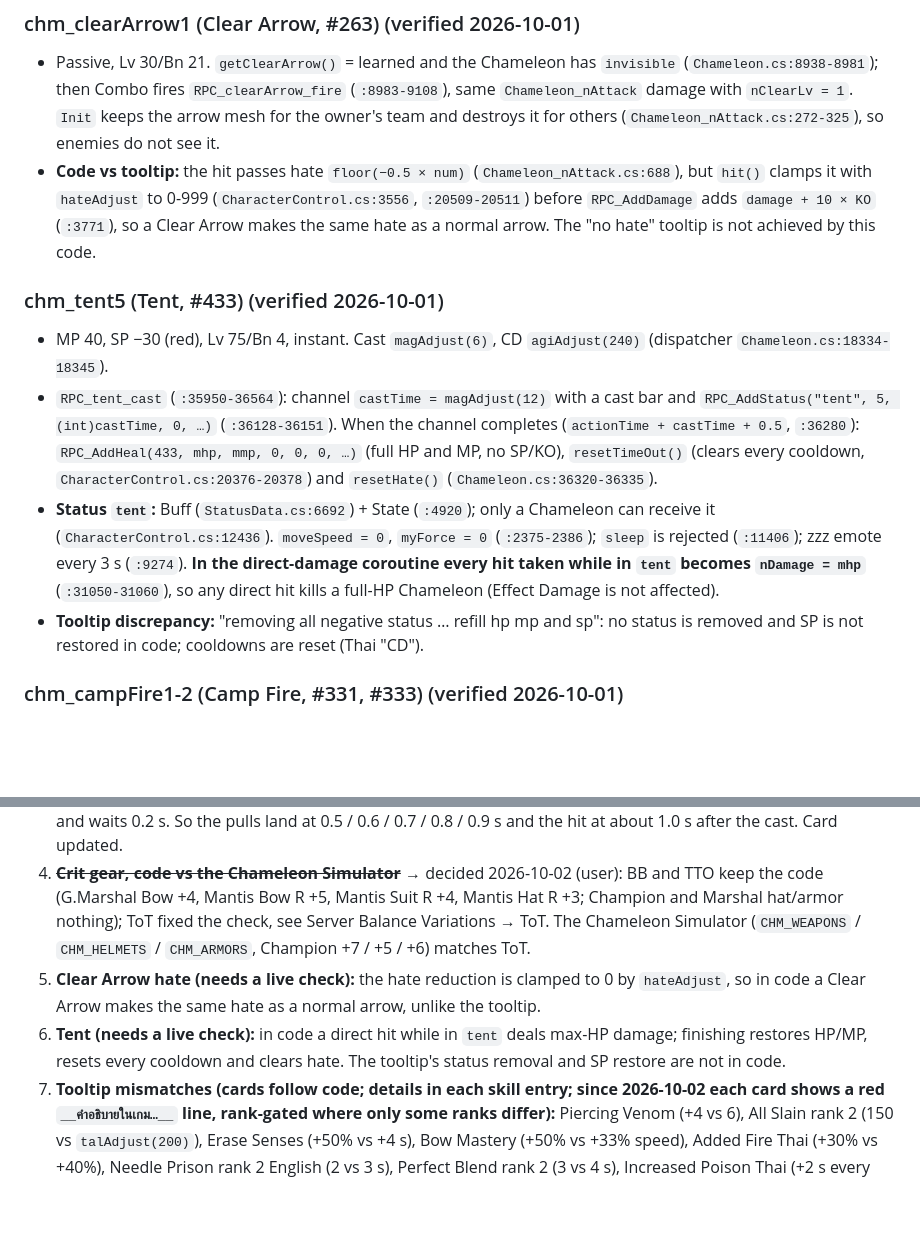
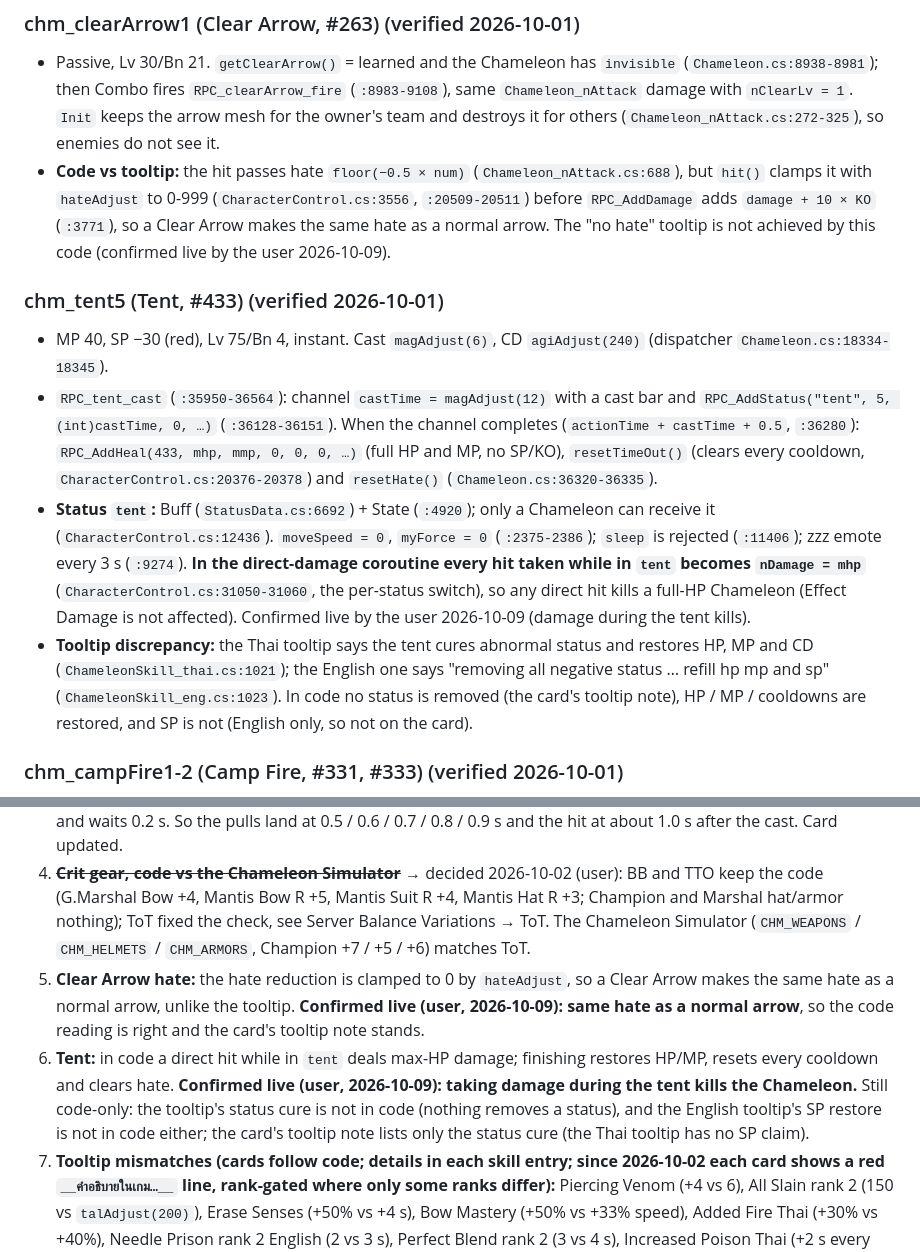
Before and after one commit to jumpptty/12tails, a Markdown page: 12t_reference/chameleon-skill-reference.md, 2 parts joined by grey strips. GitHub-like rendering; blank space fills up the shorter version.

Commit message:
docs(reference): Tent death and Clear Arrow hate confirmed live, Tent damage rule cited in CharacterControl.cs
- Tent: damage during the rest kills the Chameleon (user, 2026-10-09); the rule is CharacterControl.cs:31050-31060, not Chameleon.cs; the Thai tooltip claims a status cure, only the English one claims SP
- Clear Arrow: same hate as a normal arrow, live-confirmed, so the code reading and the card's tooltip note stand

Co-Authored-By: Claude Sonnet 5.5 <noreply@anthropic.com>

```diff
--- a/12t_reference/chameleon-skill-reference.md
+++ b/12t_reference/chameleon-skill-reference.md
@@ -380,14 +380,14 @@ Per-skill entries (`### chm_<name>`) are the verified 2026-10-01 pass; they take
 ### chm_clearArrow1 (Clear Arrow, #263) (verified 2026-10-01)
 
 - Passive, Lv 30/Bn 21. `getClearArrow()` = learned and the Chameleon has `invisible` (`Chameleon.cs:8938-8981`); then Combo fires `RPC_clearArrow_fire` (`:8983-9108`), same `Chameleon_nAttack` damage with `nClearLv = 1`. `Init` keeps the arrow mesh for the owner's team and destroys it for others (`Chameleon_nAttack.cs:272-325`), so enemies do not see it.
-- **Code vs tooltip:** the hit passes hate `floor(−0.5 × num)` (`Chameleon_nAttack.cs:688`), but `hit()` clamps it with `hateAdjust` to 0-999 (`CharacterControl.cs:3556`, `:20509-20511`) before `RPC_AddDamage` adds `damage + 10 × KO` (`:3771`), so a Clear Arrow makes the same hate as a normal arrow. The "no hate" tooltip is not achieved by this code.
+- **Code vs tooltip:** the hit passes hate `floor(−0.5 × num)` (`Chameleon_nAttack.cs:688`), but `hit()` clamps it with `hateAdjust` to 0-999 (`CharacterControl.cs:3556`, `:20509-20511`) before `RPC_AddDamage` adds `damage + 10 × KO` (`:3771`), so a Clear Arrow makes the same hate as a normal arrow. The "no hate" tooltip is not achieved by this code (confirmed live by the user 2026-10-09).
 
 ### chm_tent5 (Tent, #433) (verified 2026-10-01)
 
 - MP 40, SP −30 (red), Lv 75/Bn 4, instant. Cast `magAdjust(6)`, CD `agiAdjust(240)` (dispatcher `Chameleon.cs:18334-18345`).
 - `RPC_tent_cast` (`:35950-36564`): channel `castTime = magAdjust(12)` with a cast bar and `RPC_AddStatus("tent", 5, (int)castTime, 0, …)` (`:36128-36151`). When the channel completes (`actionTime + castTime + 0.5`, `:36280`): `RPC_AddHeal(433, mhp, mmp, 0, 0, 0, …)` (full HP and MP, no SP/KO), `resetTimeOut()` (clears every cooldown, `CharacterControl.cs:20376-20378`) and `resetHate()` (`Chameleon.cs:36320-36335`).
-- **Status `tent`:** Buff (`StatusData.cs:6692`) + State (`:4920`); only a Chameleon can receive it (`CharacterControl.cs:12436`). `moveSpeed = 0`, `myForce = 0` (`:2375-2386`); `sleep` is rejected (`:11406`); zzz emote every 3 s (`:9274`). **In the direct-damage coroutine every hit taken while in `tent` becomes `nDamage = mhp`** (`:31050-31060`), so any direct hit kills a full-HP Chameleon (Effect Damage is not affected).
-- **Tooltip discrepancy:** "removing all negative status … refill hp mp and sp": no status is removed and SP is not restored in code; cooldowns are reset (Thai "CD").
+- **Status `tent`:** Buff (`StatusData.cs:6692`) + State (`:4920`); only a Chameleon can receive it (`CharacterControl.cs:12436`). `moveSpeed = 0`, `myForce = 0` (`:2375-2386`); `sleep` is rejected (`:11406`); zzz emote every 3 s (`:9274`). **In the direct-damage coroutine every hit taken while in `tent` becomes `nDamage = mhp`** (`CharacterControl.cs:31050-31060`, the per-status switch), so any direct hit kills a full-HP Chameleon (Effect Damage is not affected). Confirmed live by the user 2026-10-09 (damage during the tent kills).
+- **Tooltip discrepancy:** the Thai tooltip says the tent cures abnormal status and restores HP, MP and CD (`ChameleonSkill_thai.cs:1021`); the English one says "removing all negative status … refill hp mp and sp" (`ChameleonSkill_eng.cs:1023`). In code no status is removed (the card's tooltip note), HP / MP / cooldowns are restored, and SP is not (English only, so not on the card).
 
 ### chm_campFire1-2 (Camp Fire, #331, #333) (verified 2026-10-01)
 
@@ -525,8 +525,8 @@ Each of the eight Slayer cards is its own skill: own reqLv/reqBn, own race, own
 2. ~~**`invisible` status value**~~ → resolved 2026-10-02: **the value has no effect.** True/Mass Invisibility store `talAdjust(10 × sLv)` / `talAdjust(20 × sLv)` as `sValue`, but a search of every file in `DecompiledSource/` finds no read of it: `getStatusValue(` is only called 3 times, all on other literal statuses (`CharacterControl.cs:19187` definition); `statusClass.isInvisible()` has no caller; `GameGui.cs`, `Damage.cs` and `StatusData.cs` never read `.sValue`; the `invisible` apply / remove handlers (`CharacterControl.cs:36942-36950`, `:16458+`) and the add gates (`:11280-11325`, refused under `fireAvatar` / `earthForm` / `cosmicRift` / `cosmicFriday`) only use the type. Every other reference (monster AI target checks, the equipment files' `removeStatus("invisible")`, `Chameleon.cs:8948` Clear Arrow's `getStatusLv`) checks presence or level.
 3. ~~**Zero Shot pull timing**~~ → resolved 2026-10-02: **5 pulls, then 1 hit.** `$RPC_zeroShot` (`Chameleon.cs:37030-37784`): state 0 starts the skill and waits 0.5 s; state 2 sets `i = 0`, state 3 does `i++`, and both fall through (`break`) to `if (i >= 5)` (`:37338`). Below 5 it runs the pull (`FindAreaTarget(pos + 2·fwd, 6, 3)`, `RPC_AddDamage(1, −1, 0, 0, dir)` on targets more than 1 m from the point) and waits 0.1 s; at `i == 5` it fires the hit (`FindRecTarget(pos + 0.5·fwd, fwd, 2, 2, 3, 3)`, `hit(434, 3 × ATK + talAdjust(100), KO 10)`, Chameleon recoils at `moveSpeed −6`) and waits 0.2 s. So the pulls land at 0.5 / 0.6 / 0.7 / 0.8 / 0.9 s and the hit at about 1.0 s after the cast. Card updated.
 4. ~~**Crit gear, code vs the Chameleon Simulator**~~ → decided 2026-10-02 (user): BB and TTO keep the code (G.Marshal Bow +4, Mantis Bow R +5, Mantis Suit R +4, Mantis Hat R +3; Champion and Marshal hat/armor nothing); ToT fixed the check, see Server Balance Variations → ToT. The Chameleon Simulator (`CHM_WEAPONS` / `CHM_HELMETS` / `CHM_ARMORS`, Champion +7 / +5 / +6) matches ToT.
-5. **Clear Arrow hate (needs a live check):** the hate reduction is clamped to 0 by `hateAdjust`, so in code a Clear Arrow makes the same hate as a normal arrow, unlike the tooltip.
-6. **Tent (needs a live check):** in code a direct hit while in `tent` deals max-HP damage; finishing restores HP/MP, resets every cooldown and clears hate. The tooltip's status removal and SP restore are not in code.
+5. **Clear Arrow hate:** the hate reduction is clamped to 0 by `hateAdjust`, so a Clear Arrow makes the same hate as a normal arrow, unlike the tooltip. **Confirmed live (user, 2026-10-09): same hate as a normal arrow**, so the code reading is right and the card's tooltip note stands.
+6. **Tent:** in code a direct hit while in `tent` deals max-HP damage; finishing restores HP/MP, resets every cooldown and clears hate. **Confirmed live (user, 2026-10-09): taking damage during the tent kills the Chameleon.** Still code-only: the tooltip's status cure is not in code (nothing removes a status), and the English tooltip's SP restore is not in code either; the card's tooltip note lists only the status cure (the Thai tooltip has no SP claim).
 7. **Tooltip mismatches (cards follow code; details in each skill entry; since 2026-10-02 each card shows a red `__คำอธิบายในเกม…__` line, rank-gated where only some ranks differ):** Piercing Venom (+4 vs 6), All Slain rank 2 (150 vs `talAdjust(200)`), Erase Senses (+50% vs +4 s), Bow Mastery (+50% vs +33% speed), Added Fire Thai (+30% vs +40%), Needle Prison rank 2 English (2 vs 3 s), Perfect Blend rank 2 (3 vs 4 s), Increased Poison Thai (+2 s every rank), Combo damage-loss percentages.
 8. **Defaults:** the new Chameleon passive/gear toggles (Critical Plus, Bulls Eye, Fatal Strike, crit gear, Piercing Venom, …) start off, like every other dep, so Combo shows no crit until they are turned on.
 
```
